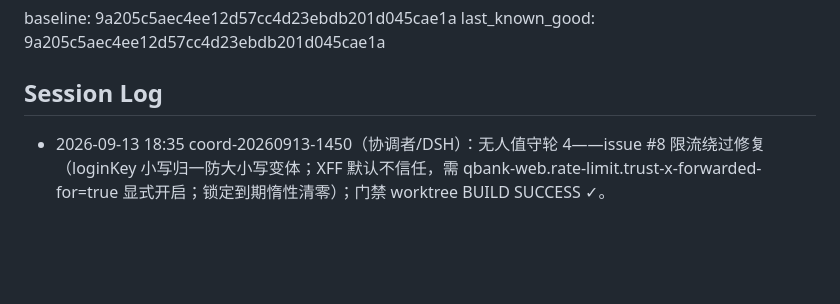
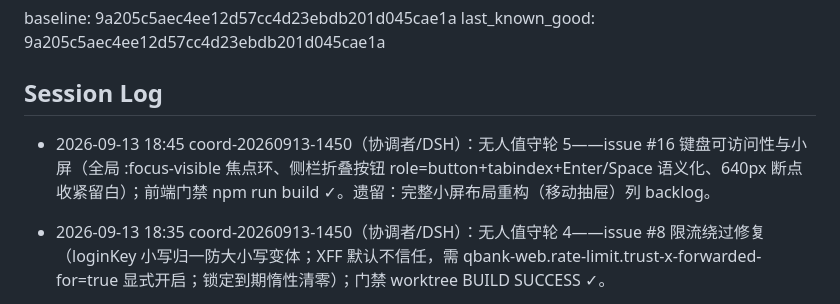
Before and after one commit to Han-Haocheng/IntelligentQuestionBank, a Markdown page: .agents/COLLAB_STATE.md, the part around one of its changes. Drawn GitHub-style; blank space fills up the shorter version.

Commit message:
chore(agents): 无人值守轮5登记——issue #16 修复完成

```diff
--- a/.agents/COLLAB_STATE.md
+++ b/.agents/COLLAB_STATE.md
@@ -26,6 +26,7 @@ last_known_good: 9a205c5aec4ee12d57cc4d23ebdb201d045cae1a
 
 ## Session Log
 
+- 2026-09-13 18:45 coord-20260913-1450（协调者/DSH）：无人值守轮 5——issue #16 键盘可访问性与小屏（全局 :focus-visible 焦点环、侧栏折叠按钮 role=button+tabindex+Enter/Space 语义化、640px 断点收紧留白）；前端门禁 npm run build ✓。遗留：完整小屏布局重构（移动抽屉）列 backlog。
 - 2026-09-13 18:35 coord-20260913-1450（协调者/DSH）：无人值守轮 4——issue #8 限流绕过修复（loginKey 小写归一防大小写变体；XFF 默认不信任，需 qbank-web.rate-limit.trust-x-forwarded-for=true 显式开启；锁定到期惰性清零）；门禁 worktree BUILD SUCCESS ✓。
 - 2026-09-13 18:25 coord-20260913-1450（协调者/DSH）：无人值守轮 3——issue #9 会话安全加固（SessionID 登录/注册轮换防固定、SameSite=Lax+HttpOnly 配置、tracking-modes=cookie 杜绝 URL jsessionid；CSRF 以 SameSite 缓解，完整 CSRF token 留 backlog 注明）；门禁 worktree BUILD SUCCESS ✓。
 - 2026-09-13 18:15 coord-20260913-1450（协调者/DSH）：无人值守轮 2——issue #11 登录页修复完成（538e05f：口令不落明文/失败回填用户名/站内回跳 isSafeNext 防开放重定向/LoginInterceptor 带 next 编码跳转；qbank-web 门禁 worktree 验证 BUILD SUCCESS ✓）；途中集成 beta.6 bump（2419311，合并 5e2c9f2）。
```
Also changed, not shown: other parts of .agents/COLLAB_STATE.md (+1 -1 lines).
